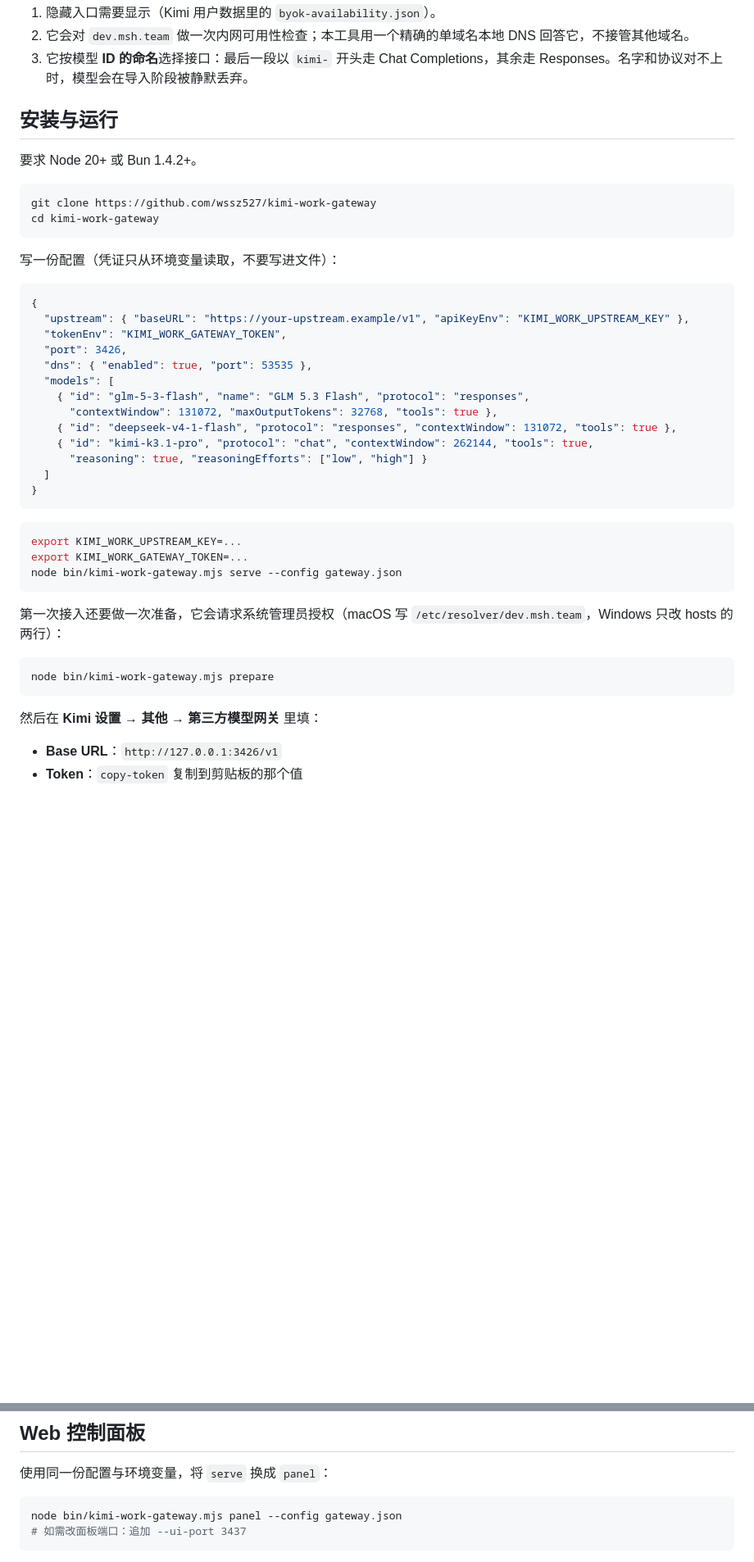
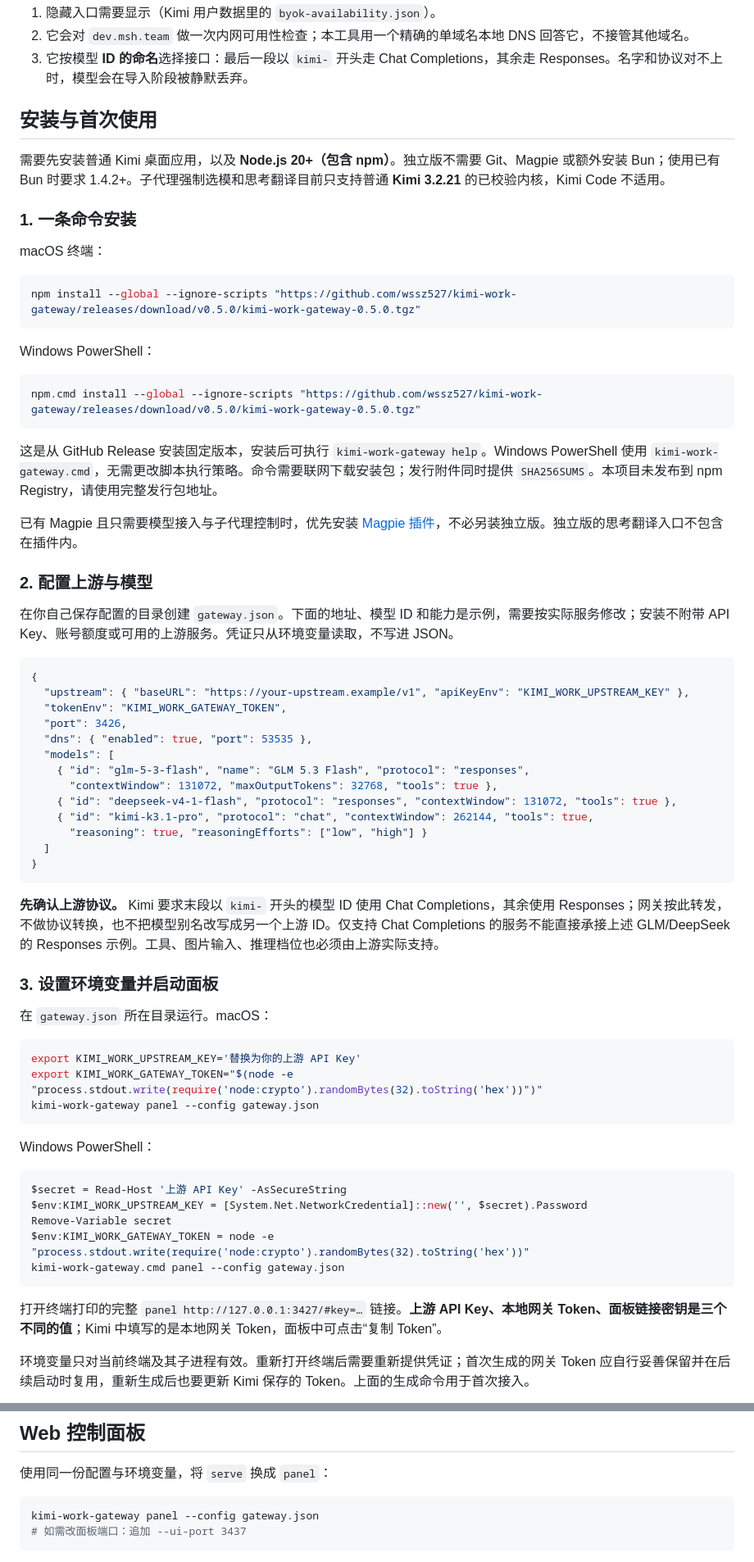
Before and after one commit to wssz527/kimi-work-gateway, a Markdown page: README.md, 2 parts joined by grey strips. Shown at 82% size. GitHub-like rendering; blank space fills up the shorter version.

Commit message:
Document release installation and first-run setup

````diff
--- a/README.md
+++ b/README.md
@@ -16,16 +16,31 @@ Kimi 的原生接入有三个容易被忽略的前提，本工具把它们一次
 2. 它会对 `dev.msh.team` 做一次内网可用性检查；本工具用一个精确的单域名本地 DNS 回答它，不接管其他域名。
 3. 它按模型 **ID 的命名**选择接口：最后一段以 `kimi-` 开头走 Chat Completions，其余走 Responses。名字和协议对不上时，模型会在导入阶段被静默丢弃。
 
-## 安装与运行
+## 安装与首次使用
 
-要求 Node 20+ 或 Bun 1.4.2+。
+需要先安装普通 Kimi 桌面应用，以及 **Node.js 20+（包含 npm）**。独立版不需要 Git、Magpie 或额外安装 Bun；使用已有 Bun 时要求 1.4.2+。子代理强制选模和思考翻译目前只支持普通 **Kimi 3.2.21** 的已校验内核，Kimi Code 不适用。
+
+### 1. 一条命令安装
+
+macOS 终端：
 
 ```sh
-git clone https://github.com/wssz527/kimi-work-gateway
-cd kimi-work-gateway
+npm install --global --ignore-scripts "https://github.com/wssz527/kimi-work-gateway/releases/download/v0.5.0/kimi-work-gateway-0.5.0.tgz"
 ```
 
-写一份配置（凭证只从环境变量读取，不要写进文件）：
+Windows PowerShell：
+
+```powershell
+npm.cmd install --global --ignore-scripts "https://github.com/wssz527/kimi-work-gateway/releases/download/v0.5.0/kimi-work-gateway-0.5.0.tgz"
+```
+
+这是从 GitHub Release 安装固定版本，安装后可执行 `kimi-work-gateway help`。Windows PowerShell 使用 `kimi-work-gateway.cmd`，无需更改脚本执行策略。命令需要联网下载安装包；发行附件同时提供 `SHA256SUMS`。本项目未发布到 npm Registry，请使用完整发行包地址。
+
+已有 Magpie 且只需要模型接入与子代理控制时，优先安装 [Magpie 插件](https://github.com/wssz527/magpie-agent-kimi-work-byok#安装)，不必另装独立版。独立版的思考翻译入口不包含在插件内。
+
+### 2. 配置上游与模型
+
+在你自己保存配置的目录创建 `gateway.json`。下面的地址、模型 ID 和能力是示例，需要按实际服务修改；安装不附带 API Key、账号额度或可用的上游服务。凭证只从环境变量读取，不写进 JSON。
 
 ```json
 {
@@ -43,20 +58,29 @@ cd kimi-work-gateway
 }
 ```
 
+**先确认上游协议。** Kimi 要求末段以 `kimi-` 开头的模型 ID 使用 Chat Completions，其余使用 Responses；网关按此转发，不做协议转换，也不把模型别名改写成另一个上游 ID。仅支持 Chat Completions 的服务不能直接承接上述 GLM/DeepSeek 的 Responses 示例。工具、图片输入、推理档位也必须由上游实际支持。
+
+### 3. 设置环境变量并启动面板
+
+在 `gateway.json` 所在目录运行。macOS：
+
 ```sh
-export KIMI_WORK_UPSTREAM_KEY=...
-export KIMI_WORK_GATEWAY_TOKEN=...
-node bin/kimi-work-gateway.mjs serve --config gateway.json
+export KIMI_WORK_UPSTREAM_KEY='替换为你的上游 API Key'
+export KIMI_WORK_GATEWAY_TOKEN="$(node -e "process.stdout.write(require('node:crypto').randomBytes(32).toString('hex'))")"
+kimi-work-gateway panel --config gateway.json
 ```
 
-第一次接入还要做一次准备，它会请求系统管理员授权（macOS 写 `/etc/resolver/dev.msh.team`，Windows 只改 hosts 的两行）：
+Windows PowerShell：
 
-```sh
-node bin/kimi-work-gateway.mjs prepare
+```powershell
+$secret = Read-Host '上游 API Key' -AsSecureString
+$env:KIMI_WORK_UPSTREAM_KEY = [System.Net.NetworkCredential]::new('', $secret).Password
+Remove-Variable secret
+$env:KIMI_WORK_GATEWAY_TOKEN = node -e "process.stdout.write(require('node:crypto').randomBytes(32).toString('hex'))"
+kimi-work-gateway.cmd panel --config gateway.json
 ```
 
-然后在 **Kimi 设置 → 其他 → 第三方模型网关** 里填：
+打开终端打印的完整 `panel http://127.0.0.1:3427/#key=…` 链接。**上游 API Key、本地网关 Token、面板链接密钥是三个不同的值**；Kimi 中填写的是本地网关 Token，面板中可点击“复制 Token”。
 
-- **Base URL**：`http://127.0.0.1:3426/v1`
-- **Token**：`copy-token` 复制到剪贴板的那个值
+环境变量只对当前终端及其子进程有效。重新打开终端后需要重新提供凭证；首次生成的网关 Token 应自行妥善保留并在后续启动时复用，重新生成后也要更新 Kimi 保存的 Token。上面的生成命令用于首次接入。
 
@@ -76,7 +119,7 @@ Windows 不需要 DNS 服务，因为 Kimi 用 `dns.promises.lookup` 解析该
 使用同一份配置与环境变量，将 `serve` 换成 `panel`：
 
 ```sh
-node bin/kimi-work-gateway.mjs panel --config gateway.json
+kimi-work-gateway panel --config gateway.json
 # 如需改面板端口：追加 --ui-port 3437
 ```
 
````
Also changed, not shown: other parts of README.md (+31 -8 lines), PRODUCT.md (+2 -2 lines).
